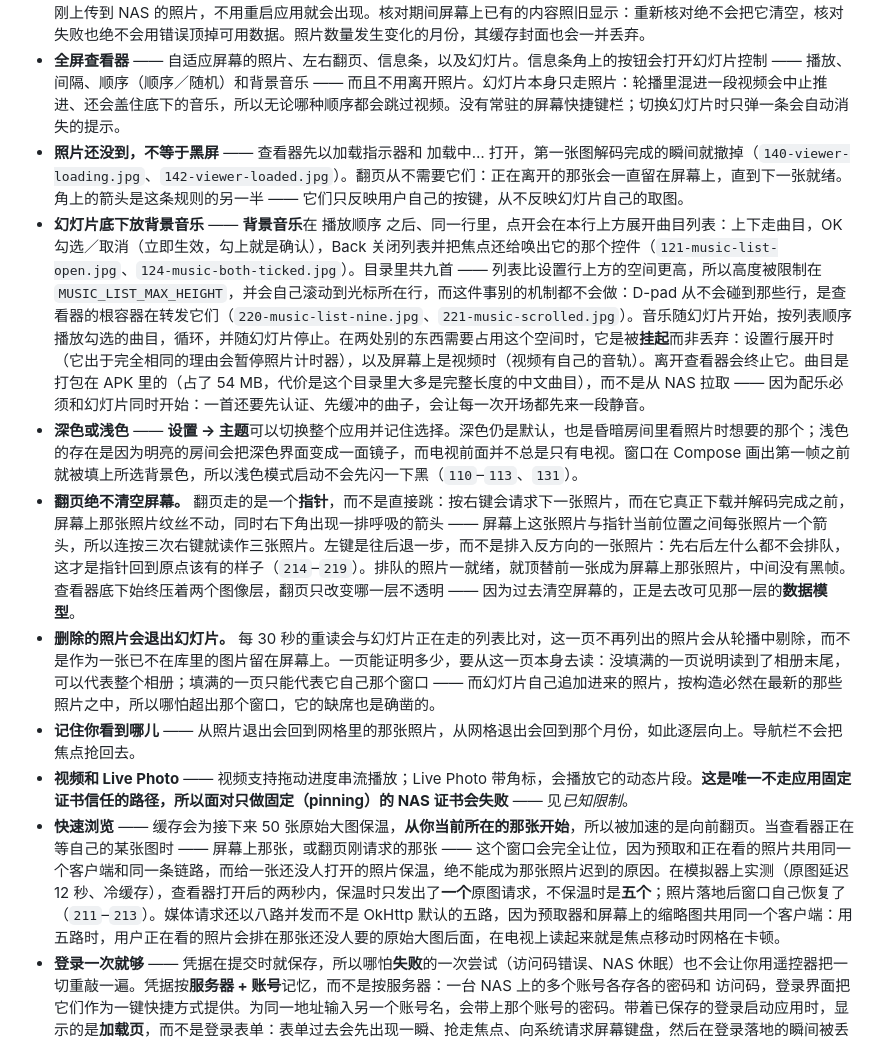
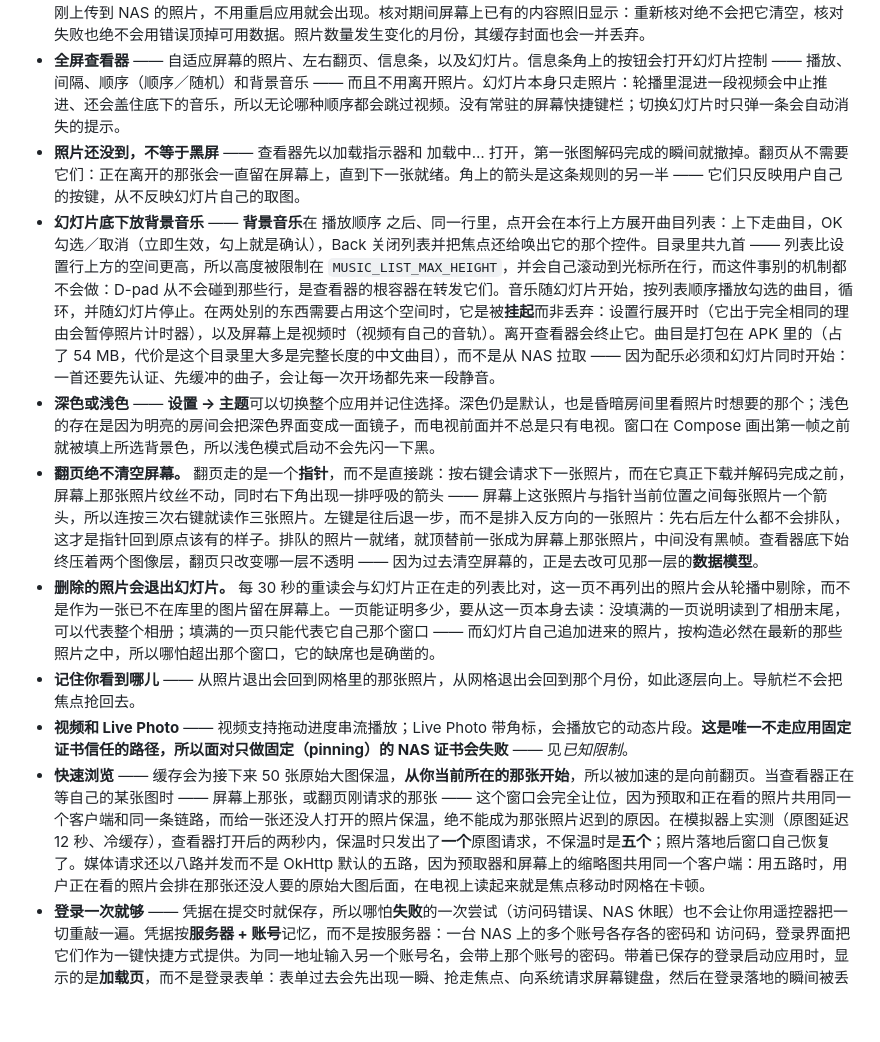
Before and after one commit to kungfucode-rex/fn-tv-photo, a Markdown page: README.md, the part around one of its changes. GitHub-like rendering; blank space fills up the shorter version.

```diff
--- a/README.md
+++ b/README.md
@@ -28,14 +28,14 @@
 - **聚会模式** —— 正在运行的幻灯片每 **30 秒**重新读一次相册，于是同事发进相册的照片无需任何人碰遥控器就会加入轮播，主持人删掉的照片则会退出。新到的照片是**追加**，而不是重新按最新排序插回原位：幻灯片是按索引走列表的，重新排序会把正在看的照片中途换掉；而追加意味着每张新照片在每一轮里都会被看到一次，不会因为“已经翻过”被跳过。已经不在新读到的这一页里的照片会被剔除 —— 一页的结论能信到什么程度，见下面**删除的照片会退出幻灯片**。
 - **进入即刷新** —— 选中一个分区、打开一个照片网格时，都会重新核对它背后的列表，这样别人分享给该账号的相册、或刚上传到 NAS 的照片，不用重启应用就会出现。核对期间屏幕上已有的内容照旧显示：重新核对绝不会把它清空，核对失败也绝不会用错误顶掉可用数据。照片数量发生变化的月份，其缓存封面也会一并丢弃。
 - **全屏查看器** —— 自适应屏幕的照片、左右翻页、信息条，以及幻灯片。信息条角上的按钮会打开幻灯片控制 —— 播放、间隔、顺序（顺序／随机）和背景音乐 —— 而且不用离开照片。幻灯片本身只走照片：轮播里混进一段视频会中止推进、还会盖住底下的音乐，所以无论哪种顺序都会跳过视频。没有常驻的屏幕快捷键栏；切换幻灯片时只弹一条会自动消失的提示。
-- **照片还没到，不等于黑屏** —— 查看器先以加载指示器和 加载中… 打开，第一张图解码完成的瞬间就撤掉（`140-viewer-loading.jpg`、`142-viewer-loaded.jpg`）。翻页从不需要它们：正在离开的那张会一直留在屏幕上，直到下一张就绪。角上的箭头是这条规则的另一半 —— 它们只反映用户自己的按键，从不反映幻灯片自己的取图。
-- **幻灯片底下放背景音乐** —— **背景音乐**在 播放顺序 之后、同一行里，点开会在本行上方展开曲目列表：上下走曲目，OK 勾选／取消（立即生效，勾上就是确认），Back 关闭列表并把焦点还给唤出它的那个控件（`121-music-list-open.jpg`、`124-music-both-ticked.jpg`）。目录里共九首 —— 列表比设置行上方的空间更高，所以高度被限制在 `MUSIC_LIST_MAX_HEIGHT`，并会自己滚动到光标所在行，而这件事别的机制都不会做：D-pad 从不会碰到那些行，是查看器的根容器在转发它们（`220-music-list-nine.jpg`、`221-music-scrolled.jpg`）。音乐随幻灯片开始，按列表顺序播放勾选的曲目，循环，并随幻灯片停止。在两处别的东西需要占用这个空间时，它是被**挂起**而非丢弃：设置行展开时（它出于完全相同的理由会暂停照片计时器），以及屏幕上是视频时（视频有自己的音轨）。离开查看器会终止它。曲目是打包在 APK 里的（占了 54 MB，代价是这个目录里大多是完整长度的中文曲目），而不是从 NAS 拉取 —— 因为配乐必须和幻灯片同时开始：一首还要先认证、先缓冲的曲子，会让每一次开场都先来一段静音。
-- **深色或浅色** —— **设置 → 主题**可以切换整个应用并记住选择。深色仍是默认，也是昏暗房间里看照片时想要的那个；浅色的存在是因为明亮的房间会把深色界面变成一面镜子，而电视前面并不总是只有电视。窗口在 Compose 画出第一帧之前就被填上所选背景色，所以浅色模式启动不会先闪一下黑（`110`–`113`、`131`）。
-- **翻页绝不清空屏幕。** 翻页走的是一个**指针**，而不是直接跳：按右键会请求下一张照片，而在它真正下载并解码完成之前，屏幕上那张照片纹丝不动，同时右下角出现一排呼吸的箭头 —— 屏幕上这张照片与指针当前位置之间每张照片一个箭头，所以连按三次右键就读作三张照片。左键是往后退一步，而不是排入反方向的一张照片：先右后左什么都不会排队，这才是指针回到原点该有的样子（`214`–`219`）。排队的照片一就绪，就顶替前一张成为屏幕上那张照片，中间没有黑帧。查看器底下始终压着两个图像层，翻页只改变哪一层不透明 —— 因为过去清空屏幕的，正是去改可见那一层的**数据模型**。
+- **照片还没到，不等于黑屏** —— 查看器先以加载指示器和 加载中… 打开，第一张图解码完成的瞬间就撤掉。翻页从不需要它们：正在离开的那张会一直留在屏幕上，直到下一张就绪。角上的箭头是这条规则的另一半 —— 它们只反映用户自己的按键，从不反映幻灯片自己的取图。
+- **幻灯片底下放背景音乐** —— **背景音乐**在 播放顺序 之后、同一行里，点开会在本行上方展开曲目列表：上下走曲目，OK 勾选／取消（立即生效，勾上就是确认），Back 关闭列表并把焦点还给唤出它的那个控件。目录里共九首 —— 列表比设置行上方的空间更高，所以高度被限制在 `MUSIC_LIST_MAX_HEIGHT`，并会自己滚动到光标所在行，而这件事别的机制都不会做：D-pad 从不会碰到那些行，是查看器的根容器在转发它们。音乐随幻灯片开始，按列表顺序播放勾选的曲目，循环，并随幻灯片停止。在两处别的东西需要占用这个空间时，它是被**挂起**而非丢弃：设置行展开时（它出于完全相同的理由会暂停照片计时器），以及屏幕上是视频时（视频有自己的音轨）。离开查看器会终止它。曲目是打包在 APK 里的（占了 54 MB，代价是这个目录里大多是完整长度的中文曲目），而不是从 NAS 拉取 —— 因为配乐必须和幻灯片同时开始：一首还要先认证、先缓冲的曲子，会让每一次开场都先来一段静音。
+- **深色或浅色** —— **设置 → 主题**可以切换整个应用并记住选择。深色仍是默认，也是昏暗房间里看照片时想要的那个；浅色的存在是因为明亮的房间会把深色界面变成一面镜子，而电视前面并不总是只有电视。窗口在 Compose 画出第一帧之前就被填上所选背景色，所以浅色模式启动不会先闪一下黑。
+- **翻页绝不清空屏幕。** 翻页走的是一个**指针**，而不是直接跳：按右键会请求下一张照片，而在它真正下载并解码完成之前，屏幕上那张照片纹丝不动，同时右下角出现一排呼吸的箭头 —— 屏幕上这张照片与指针当前位置之间每张照片一个箭头，所以连按三次右键就读作三张照片。左键是往后退一步，而不是排入反方向的一张照片：先右后左什么都不会排队，这才是指针回到原点该有的样子。排队的照片一就绪，就顶替前一张成为屏幕上那张照片，中间没有黑帧。查看器底下始终压着两个图像层，翻页只改变哪一层不透明 —— 因为过去清空屏幕的，正是去改可见那一层的**数据模型**。
 - **删除的照片会退出幻灯片。** 每 30 秒的重读会与幻灯片正在走的列表比对，这一页不再列出的照片会从轮播中剔除，而不是作为一张已不在库里的图片留在屏幕上。一页能证明多少，要从这一页本身去读：没填满的一页说明读到了相册末尾，可以代表整个相册；填满的一页只能代表它自己那个窗口 —— 而幻灯片自己追加进来的照片，按构造必然在最新的那些照片之中，所以哪怕超出那个窗口，它的缺席也是确凿的。
 - **记住你看到哪儿** —— 从照片退出会回到网格里的那张照片，从网格退出会回到那个月份，如此逐层向上。导航栏不会把焦点抢回去。
 - **视频和 Live Photo** —— 视频支持拖动进度串流播放；Live Photo 带角标，会播放它的动态片段。**这是唯一不走应用固定证书信任的路径，所以面对只做固定（pinning）的 NAS 证书会失败** —— 见*已知限制*。
-- **快速浏览** —— 缓存会为接下来 50 张原始大图保温，**从你当前所在的那张开始**，所以被加速的是向前翻页。当查看器正在等自己的某张图时 —— 屏幕上那张，或翻页刚请求的那张 —— 这个窗口会完全让位，因为预取和正在看的照片共用同一个客户端和同一条链路，而给一张还没人打开的照片保温，绝不能成为那张照片迟到的原因。在模拟器上实测（原图延迟 12 秒、冷缓存），查看器打开后的两秒内，保温时只发出了**一个**原图请求，不保温时是**五个**；照片落地后窗口自己恢复了（`211`–`213`）。媒体请求还以八路并发而不是 OkHttp 默认的五路，因为预取器和屏幕上的缩略图共用同一个客户端：用五路时，用户正在看的照片会排在那张还没人要的原始大图后面，在电视上读起来就是焦点移动时网格在卡顿。
+- **快速浏览** —— 缓存会为接下来 50 张原始大图保温，**从你当前所在的那张开始**，所以被加速的是向前翻页。当查看器正在等自己的某张图时 —— 屏幕上那张，或翻页刚请求的那张 —— 这个窗口会完全让位，因为预取和正在看的照片共用同一个客户端和同一条链路，而给一张还没人打开的照片保温，绝不能成为那张照片迟到的原因。在模拟器上实测（原图延迟 12 秒、冷缓存），查看器打开后的两秒内，保温时只发出了**一个**原图请求，不保温时是**五个**；照片落地后窗口自己恢复了。媒体请求还以八路并发而不是 OkHttp 默认的五路，因为预取器和屏幕上的缩略图共用同一个客户端：用五路时，用户正在看的照片会排在那张还没人要的原始大图后面，在电视上读起来就是焦点移动时网格在卡顿。
 - **登录一次就够** —— 凭据在提交时就保存，所以哪怕**失败**的一次尝试（访问码错误、NAS 休眠）也不会让你用遥控器把一切重敲一遍。凭据按**服务器 + 账号**记忆，而不是按服务器：一台 NAS 上的多个账号各存各的密码和 访问码，登录界面把它们作为一键快捷方式提供。为同一地址输入另一个账号名，会带上那个账号的密码。带着已保存的登录启动应用时，显示的是**加载页**，而不是登录表单：表单过去会先出现一瞬、抢走焦点、向系统请求屏幕键盘，然后在登录落地的瞬间被丢弃。如果登录超过几秒，加载页会说明情况，并提供遥控器能按的出路 —— Back，它会让表单带着预填内容和服务器自己的提示出现。
 - **只填地址，只用 HTTPS** —— 登录框接受形如 `192.168.31.14:50317` 的服务器地址；不写端口时使用飞牛的安全默认端口 5667。没有明文模式：输入 `http://` 会被折叠成 `https://`，所以凭据绝不会以明文离开电视。
 - **NAS 证书首次使用时信任。** 飞牛提供的是自签名证书（`O=fnOS CN=fnOS`），其 `subjectAltName` 是 `DNS:fnOS` —— 既没有 IP，也没有用户能输入的域名 —— 所以任何标准 HTTPS 客户端都无法验证它，而且是两个彼此独立的原因。因此应用在首次连接时记住指纹，之后一旦遇到**不同**的指纹就拒绝一次：会告诉你证书变了，再按一次 登录 即接受。这类证书有效期约三个月，所以续期是正常的，不是攻击。见 [docs/fnos-photo-api.md](docs/fnos-photo-api.md#7-tls--the-self-signed-certificate)。
```
Also changed, not shown: other parts of README.md (+5 -5 lines), README.en.md (+32 -33 lines).
